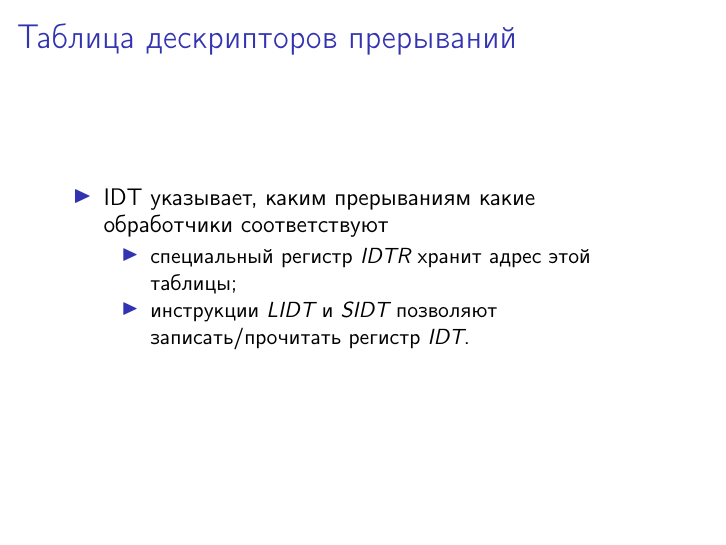
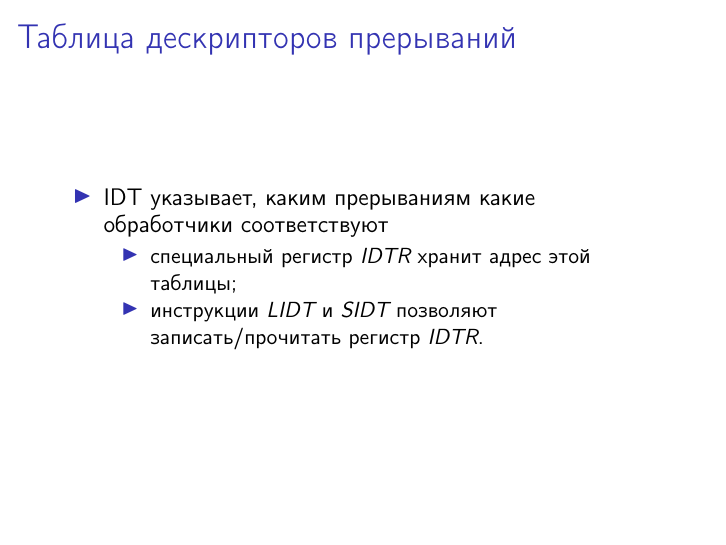
Before and after one commit to cscenter/OS_online_course, LaTeX slides (week1/ints/lec.tex, which reads week1/ints/ints.tex): page 9 of 16. Compiled offline with pdfLaTeX.

Commit message:
week1: IDT -> IDTR

```diff
--- a/week1/ints/ints.tex
+++ b/week1/ints/ints.tex
@@ -93,7 +93,7 @@
     \begin{itemize}
         \item<2-> специальный регистр \emph{IDTR} хранит адрес этой таблицы;
         \item<3-> инструкции \emph{LIDT} и \emph{SIDT} позволяют
-        записать/прочитать регистр \emph{IDT}.
+        записать/прочитать регистр \emph{IDTR}.
     \end{itemize}
 \end{itemize}
 \end{frame}
```
Also changed, not shown: week1/ints/lec.pdf.
